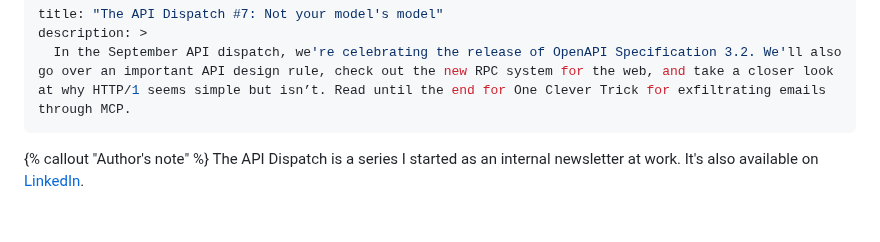
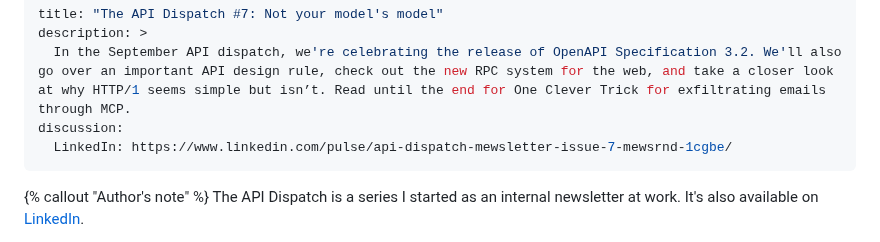
Before and after one commit to jnv/bitoff.org, a Markdown page: posts/2025-11-22-the-api-dispatch-7/index.md, the part around the change. Drawn GitHub-style; blank space fills up the shorter version.

Commit message:
Add LinkedIn

```diff
--- a/posts/2025-11-22-the-api-dispatch-7/index.md
+++ b/posts/2025-11-22-the-api-dispatch-7/index.md
@@ -2,6 +2,8 @@
 title: "The API Dispatch #7: Not your model's model"
 description: >
   In the September API dispatch, we're celebrating the release of OpenAPI Specification 3.2. We'll also go over an important API design rule, check out the new RPC system for the web, and take a closer look at why HTTP/1 seems simple but isn’t. Read until the end for One Clever Trick for exfiltrating emails through MCP.
+discussion:
+  LinkedIn: https://www.linkedin.com/pulse/api-dispatch-mewsletter-issue-7-mewsrnd-1cgbe/
 ---
 
 {% callout "Author's note" %}
```
